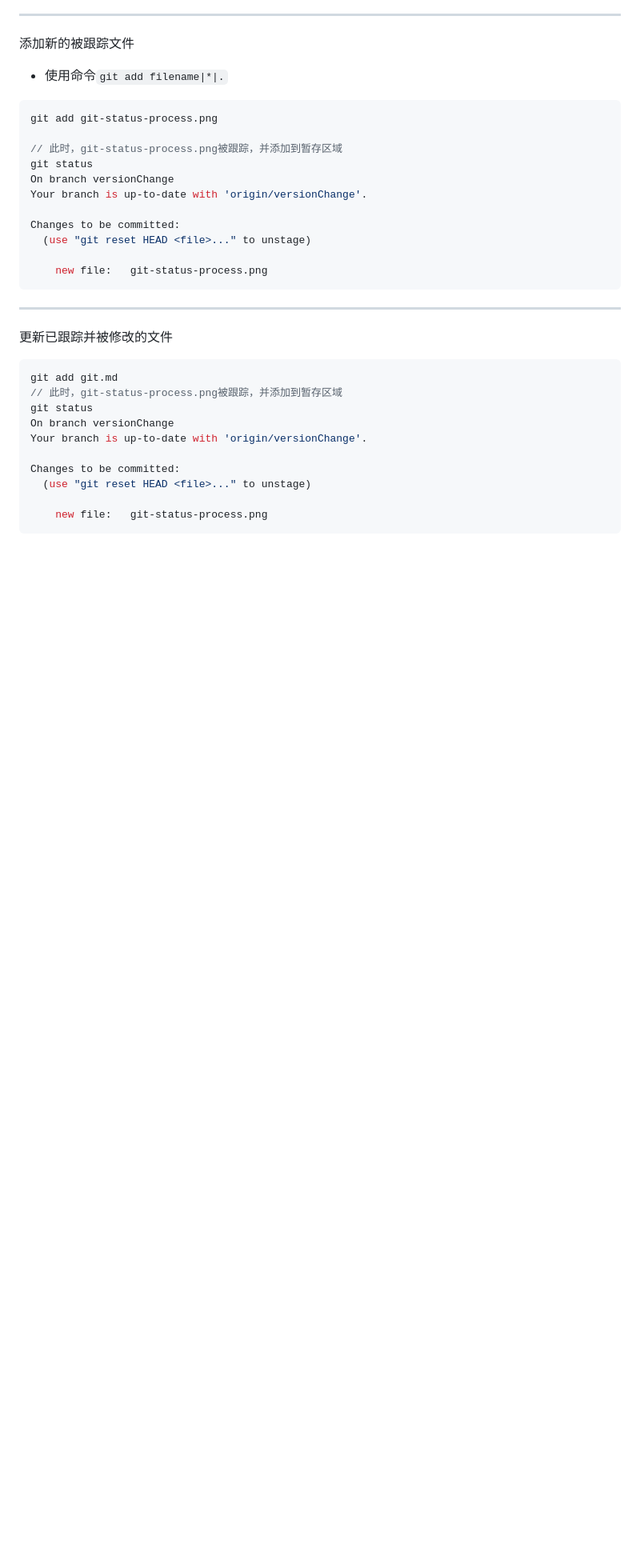
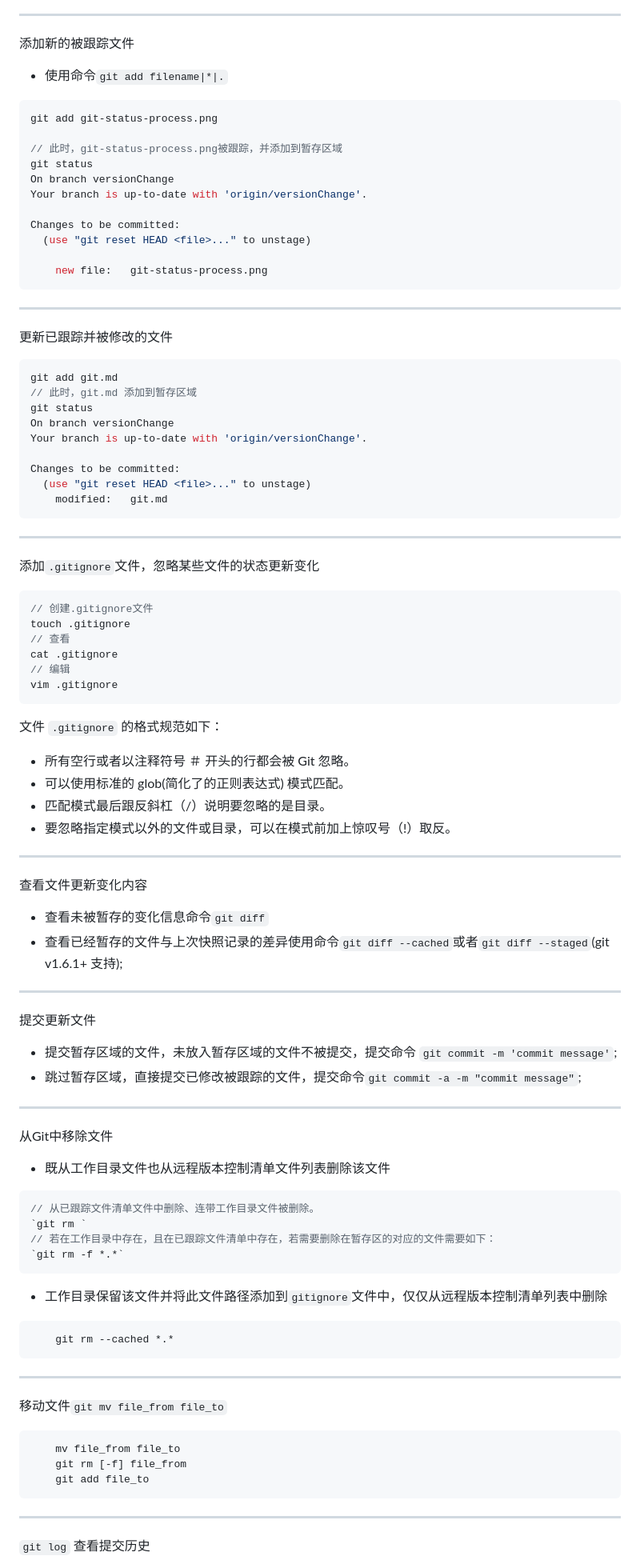
Before and after one commit to yanlp/Team-share, a Markdown page: git.md, the part around the change printed below. Shown: that part at 80% size. Rendered like a GitHub page; blank space fills up the shorter version.

````diff
--- a/git.md
+++ b/git.md
@@ -90,13 +110,72 @@ Changes to be committed:
 
 ```javascript
 git add git.md
-// 此时，git-status-process.png被跟踪，并添加到暂存区域
+// 此时，git.md 添加到暂存区域
 git status
 On branch versionChange
 Your branch is up-to-date with 'origin/versionChange'.
 
 Changes to be committed:
   (use "git reset HEAD <file>..." to unstage)
+	modified:   git.md
+```
 
-	new file:   git-status-process.png
+---
+添加`.gitignore`文件，忽略某些文件的状态更新变化
+
+```javascript
+// 创建.gitignore文件
+touch .gitignore
+// 查看
+cat .gitignore
+// 编辑
+vim .gitignore
 ```
+文件 `.gitignore` 的格式规范如下：
+
+* 所有空行或者以注释符号 ＃ 开头的行都会被 Git 忽略。
+* 可以使用标准的 glob(简化了的正则表达式) 模式匹配。
+* 匹配模式最后跟反斜杠（/）说明要忽略的是目录。
+* 要忽略指定模式以外的文件或目录，可以在模式前加上惊叹号（!）取反。
+
+---
+查看文件更新变化内容
+
+* 查看未被暂存的变化信息命令`git diff`
+* 查看已经暂存的文件与上次快照记录的差异使用命令`git diff --cached`或者`git diff --staged`(git v1.6.1+ 支持);
+
+---
+提交更新文件
+
+* 提交暂存区域的文件，未放入暂存区域的文件不被提交，提交命令 `git commit -m 'commit message'`;
+* 跳过暂存区域，直接提交已修改被跟踪的文件，提交命令`git commit -a -m "commit message"`;
+
+---
+从Git中移除文件
+
+* 既从工作目录文件也从远程版本控制清单文件列表删除该文件
+
+```javascript
+// 从已跟踪文件清单文件中删除、连带工作目录文件被删除。
+`git rm `
+// 若在工作目录中存在，且在已跟踪文件清单中存在，若需要删除在暂存区的对应的文件需要如下：
+`git rm -f *.*`
+```
+
+* 工作目录保留该文件并将此文件路径添加到`gitignore`文件中，仅仅从远程版本控制清单列表中删除
+
+```javascript
+    git rm --cached *.*
+```
+
+---
+移动文件`git mv file_from file_to`
+
+```javascript
+    mv file_from file_to
+    git rm [-f] file_from
+    git add file_to
+```
+---
+`git log` 查看提交历史
+
````
Also changed, not shown: other parts of git.md (+84 -0 lines), git-commit.png (added), git-merge.png (added), git-rebase.png (added).
